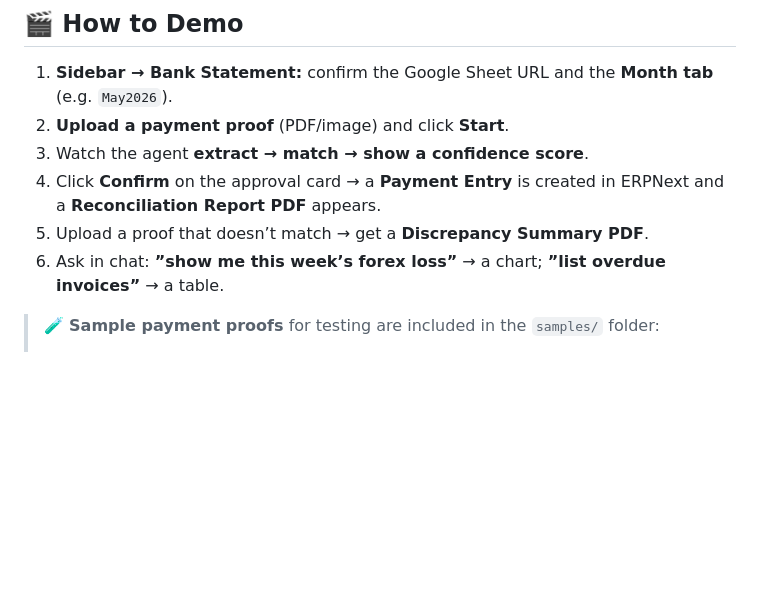
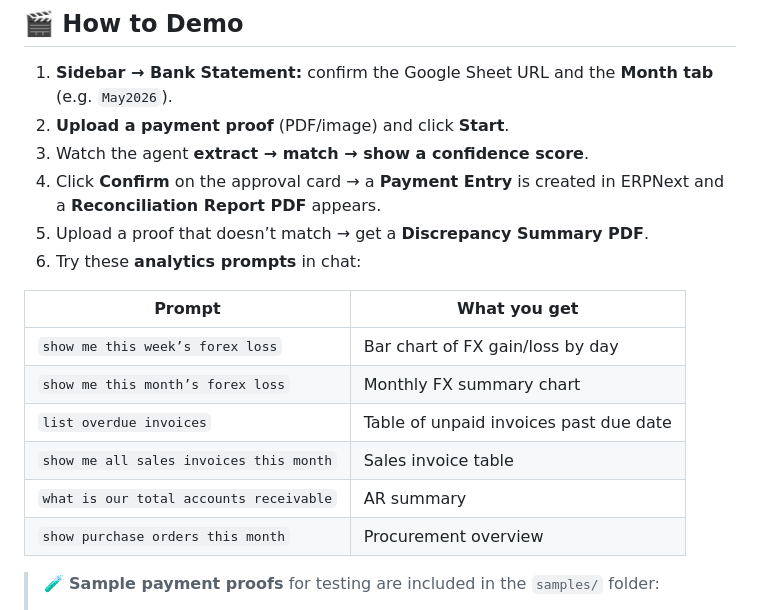
Before and after one commit to cqybalalala/AI-Agent-Demo, a Markdown page: README.md, the part around the change. Drawn GitHub-style; blank space fills up the shorter version.

Commit message:
Add analytics prompt examples to How to Demo

```diff
--- a/README.md
+++ b/README.md
@@ -157,7 +157,16 @@ When the app opens at **http://localhost:8501**, sign in with:
 3. Watch the agent **extract → match → show a confidence score**.
 4. Click **Confirm** on the approval card → a **Payment Entry** is created in ERPNext and a **Reconciliation Report PDF** appears.
 5. Upload a proof that doesn’t match → get a **Discrepancy Summary PDF**.
-6. Ask in chat: **”show me this week’s forex loss”** → a chart; **”list overdue invoices”** → a table.
+6. Try these **analytics prompts** in chat:
+
+| Prompt | What you get |
+|---|---|
+| `show me this week’s forex loss` | Bar chart of FX gain/loss by day |
+| `show me this month’s forex loss` | Monthly FX summary chart |
+| `list overdue invoices` | Table of unpaid invoices past due date |
+| `show me all sales invoices this month` | Sales invoice table |
+| `what is our total accounts receivable` | AR summary |
+| `show purchase orders this month` | Procurement overview |
 
 > 🧪 **Sample payment proofs** for testing are included in the `samples/` folder:
 > - `GoodTransaction.png` — SGD 774.00 from NVIDIA SINGAPORE (should reconcile ✅)
```
